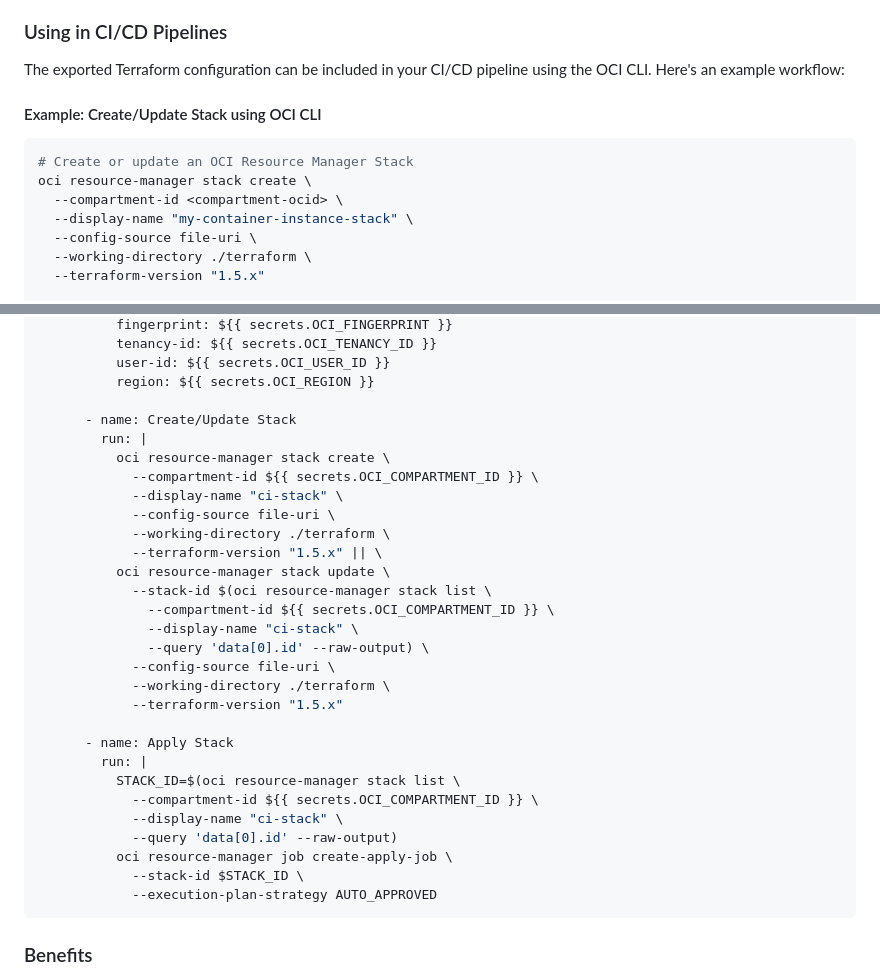
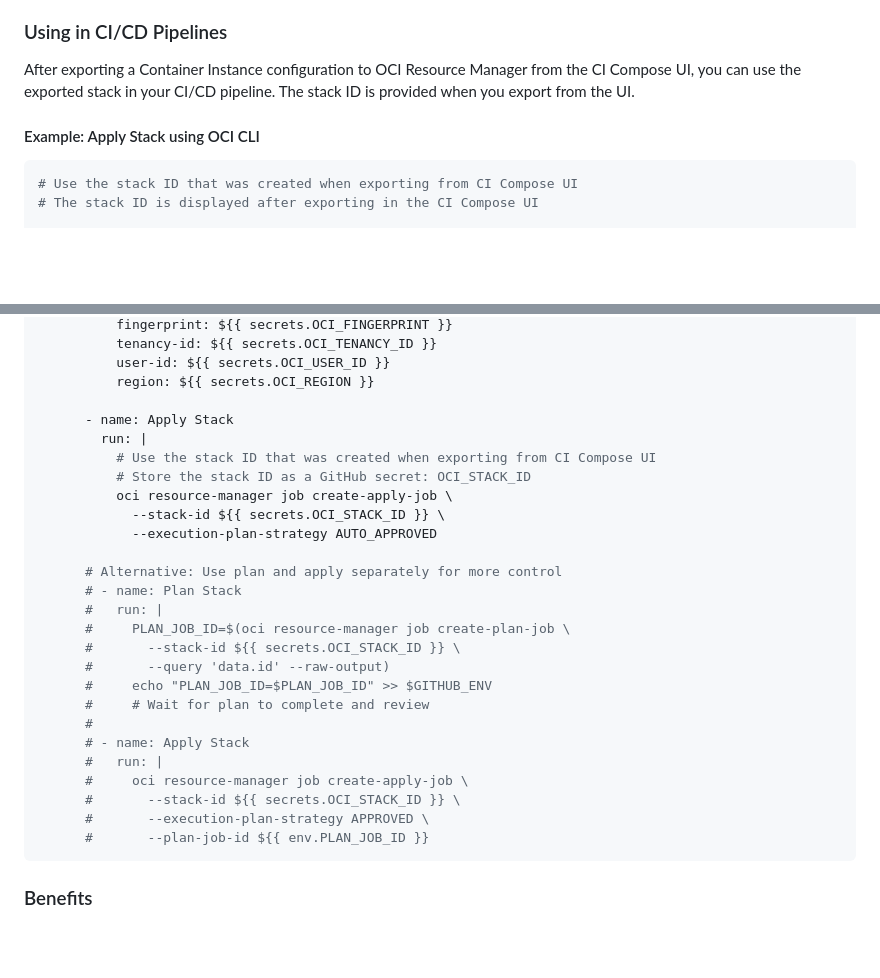
Before and after one commit to mikarinneoracle/ci-compose, a Markdown page: README.md, 2 parts joined by grey strips. GitHub-like rendering; blank space fills up the shorter version.

Commit message:
Update CI/CD examples to use stack ID exported from CI Compose UI
- Change examples to reference stack ID from UI export instead of creating new stack
- Update CLI example to use exported stack ID
- Update GitHub Actions example to use stack ID from secrets
- Add comment about storing stack ID as GitHub secret

````diff
--- a/README.md
+++ b/README.md
@@ -128,18 +128,13 @@ Once a Container Instance is created (either manually or from a Docker Compose Y
 
 ### Using in CI/CD Pipelines
 
-The exported Terraform configuration can be included in your CI/CD pipeline using the OCI CLI. Here's an example workflow:
+After exporting a Container Instance configuration to OCI Resource Manager from the CI Compose UI, you can use the exported stack in your CI/CD pipeline. The stack ID is provided when you export from the UI.
 
-#### Example: Create/Update Stack using OCI CLI
+#### Example: Apply Stack using OCI CLI
 
 ```bash
-# Create or update an OCI Resource Manager Stack
-oci resource-manager stack create \
-  --compartment-id <compartment-ocid> \
-  --display-name "my-container-instance-stack" \
-  --config-source file-uri \
-  --working-directory ./terraform \
-  --terraform-version "1.5.x"
+# Use the stack ID that was created when exporting from CI Compose UI
+# The stack ID is displayed after exporting in the CI Compose UI
 
 # Apply the stack (create/update resources)
 oci resource-manager job create-apply-job \
@@ -182,32 +177,29 @@ jobs:
           user-id: ${{ secrets.OCI_USER_ID }}
           region: ${{ secrets.OCI_REGION }}
 
-      - name: Create/Update Stack
-        run: |
-          oci resource-manager stack create \
-            --compartment-id ${{ secrets.OCI_COMPARTMENT_ID }} \
-            --display-name "ci-stack" \
-            --config-source file-uri \
-            --working-directory ./terraform \
-            --terraform-version "1.5.x" || \
-          oci resource-manager stack update \
-            --stack-id $(oci resource-manager stack list \
-              --compartment-id ${{ secrets.OCI_COMPARTMENT_ID }} \
-              --display-name "ci-stack" \
-              --query 'data[0].id' --raw-output) \
-            --config-source file-uri \
-            --working-directory ./terraform \
-            --terraform-version "1.5.x"
-
       - name: Apply Stack
         run: |
-          STACK_ID=$(oci resource-manager stack list \
-            --compartment-id ${{ secrets.OCI_COMPARTMENT_ID }} \
-            --display-name "ci-stack" \
-            --query 'data[0].id' --raw-output)
+          # Use the stack ID that was created when exporting from CI Compose UI
+          # Store the stack ID as a GitHub secret: OCI_STACK_ID
           oci resource-manager job create-apply-job \
-            --stack-id $STACK_ID \
+            --stack-id ${{ secrets.OCI_STACK_ID }} \
             --execution-plan-strategy AUTO_APPROVED
+
+      # Alternative: Use plan and apply separately for more control
+      # - name: Plan Stack
+      #   run: |
+      #     PLAN_JOB_ID=$(oci resource-manager job create-plan-job \
+      #       --stack-id ${{ secrets.OCI_STACK_ID }} \
+      #       --query 'data.id' --raw-output)
+      #     echo "PLAN_JOB_ID=$PLAN_JOB_ID" >> $GITHUB_ENV
+      #     # Wait for plan to complete and review
+      #
+      # - name: Apply Stack
+      #   run: |
+      #     oci resource-manager job create-apply-job \
+      #       --stack-id ${{ secrets.OCI_STACK_ID }} \
+      #       --execution-plan-strategy APPROVED \
+      #       --plan-job-id ${{ env.PLAN_JOB_ID }}
 ```
 
 ### Benefits
````
Also changed, not shown: other parts of README.md (+3 -3 lines).
